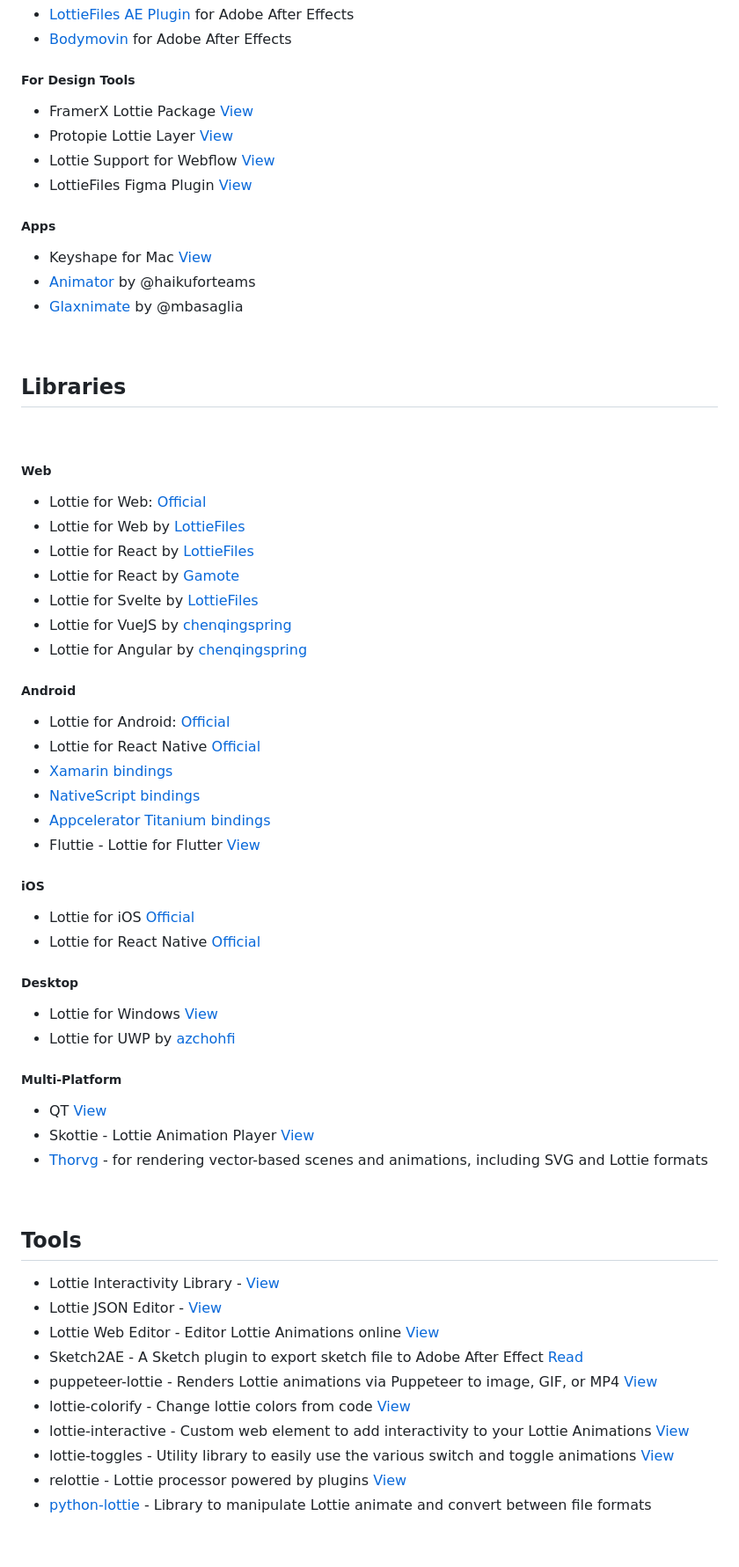
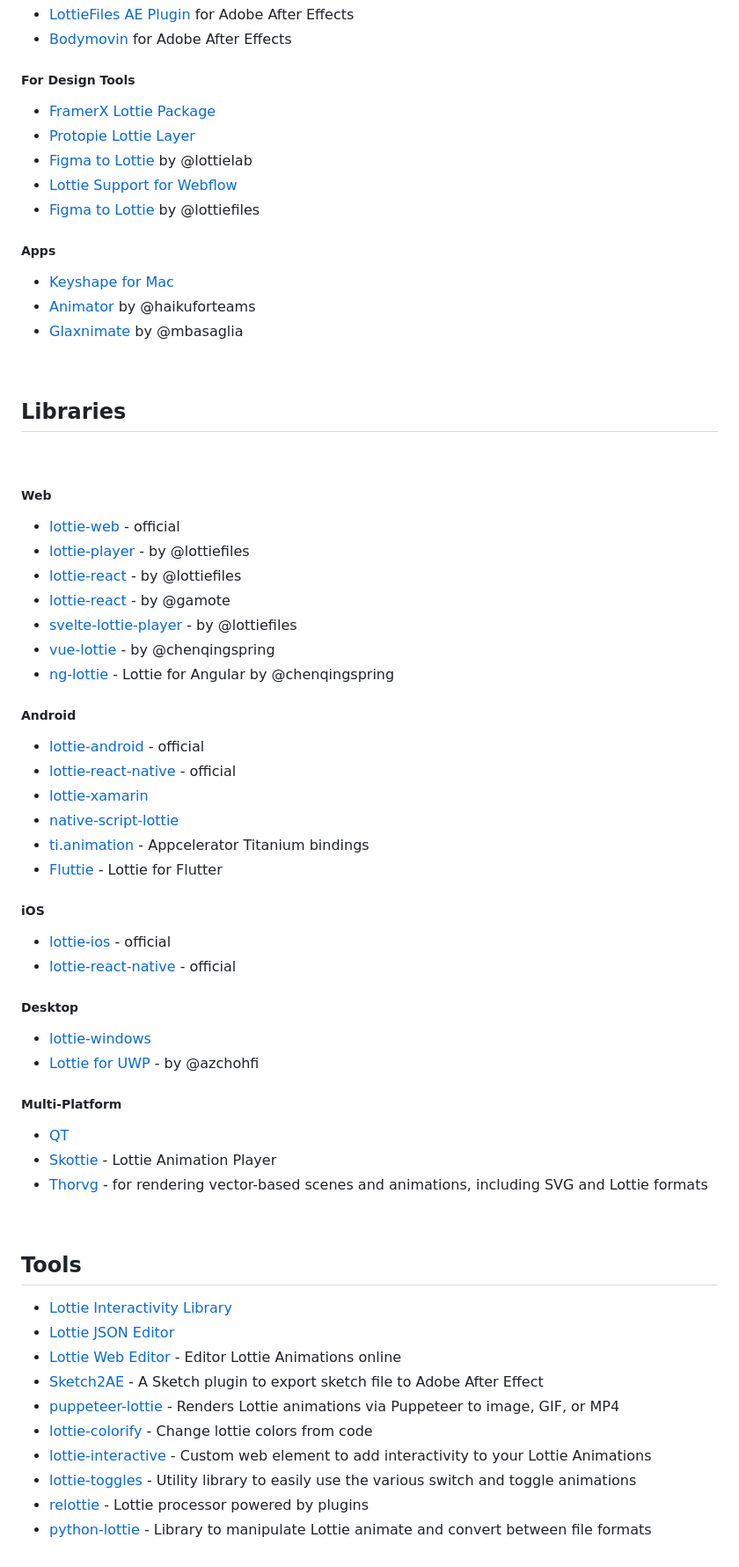
Before and after one commit to lottie/lottie.github.io, a Markdown page: content/templates/implementations.md, the part around the change. Shown at 88% size. GitHub-like rendering.

Commit message:
refactor(implementations): links & text structure

```diff
--- a/content/templates/implementations.md
+++ b/content/templates/implementations.md
@@ -24,14 +24,15 @@ image: null
 
 ##### For Design Tools
 
-- FramerX Lottie Package <a href="https://store.framer.com/package/airbnb/lottie" target="_blank">View</a>
-- Protopie Lottie Layer <a href="https://www.protopie.io/learn/basics/" target="_blank">View</a>
-- Lottie Support for Webflow <a href="https://university.webflow.com/courses/after-effects-lottie" target="_blank">View</a>
-- LottieFiles Figma Plugin <a href="https://www.figma.com/community/plugin/809860933081065308/LottieFiles" target="_blank">View</a>
+- <a href="https://store.framer.com/package/airbnb/lottie" target="_blank">FramerX Lottie Package</a>
+- <a href="https://www.protopie.io/learn/basics/" target="_blank">Protopie Lottie Layer</a>
+- <a href="https://www.figma.com/community/plugin/1307008445393559148" target="_blank">Figma to Lottie</a> by @lottielab
+- <a href="https://university.webflow.com/courses/after-effects-lottie" target="_blank">Lottie Support for Webflow </a>
+- <a href="https://www.figma.com/community/plugin/809860933081065308" target="_blank">Figma to Lottie</a> by @lottiefiles
 
 ##### Apps
 
-- Keyshape for Mac <a href="https://www.keyshapeapp.com/" target="_blank">View</a>
+- <a href="https://www.keyshapeapp.com/" target="_blank">Keyshape for Mac </a>
 - <a href="https://www.haikuforteams.com/animator/" target="_blank">Animator</a> by @haikuforteams
 - <a href="https://glaxnimate.mattbas.org/ " target="_blank">Glaxnimate </a> by @mbasaglia
 
@@ -43,50 +44,50 @@ image: null
 
 ##### Web
 
-- Lottie for Web: <a href="https://github.com/airbnb/lottie-web" target="_blank">Official</a>
-- Lottie for Web by <a href="https://github.com/LottieFiles/lottie-player" target="_blank">LottieFiles</a>
-- Lottie for React by <a href="https://github.com/LottieFiles/lottie-react" target="_blank">LottieFiles</a>
-- Lottie for React by <a href="https://github.com/gamote/lottie-react" target="_blank">Gamote</a>
-- Lottie for Svelte by <a href="https://github.com/LottieFiles/svelte-lottie-player" target="_blank">LottieFiles</a>
-- Lottie for VueJS by <a href="https://github.com/chenqingspring/vue-lottie" target="_blank">chenqingspring</a>
-- Lottie for Angular by <a href="https://github.com/chenqingspring/ng-lottie" target="_blank">chenqingspring</a>
+- <a href="https://github.com/airbnb/lottie-web" target="_blank">lottie-web</a> - official
+- <a href="https://github.com/LottieFiles/lottie-player" target="_blank">lottie-player</a> - by @lottiefiles
+- <a href="https://github.com/LottieFiles/lottie-react" target="_blank">lottie-react</a> - by @lottiefiles
+- <a href="https://github.com/gamote/lottie-react" target="_blank">lottie-react</a> - by @gamote
+- <a href="https://github.com/LottieFiles/svelte-lottie-player" target="_blank">svelte-lottie-player</a> - by @lottiefiles
+- <a href="https://github.com/chenqingspring/vue-lottie" target="_blank">vue-lottie</a> - by @chenqingspring
+- <a href="https://github.com/chenqingspring/ng-lottie" target="_blank">ng-lottie</a> - Lottie for Angular by @chenqingspring
 
 ##### Android
 
-- Lottie for Android: <a href="https://github.com/airbnb/lottie-android" target="_blank">Official</a>
-- Lottie for React Native <a href="https://github.com/airbnb/lottie-react-native" target="_blank">Official</a>
-- <a href="https://github.com/martijn00/LottieXamarin" target="_blank">Xamarin bindings</a>
-- <a href="https://github.com/bradmartin/nativescript-lottie" target="_blank">NativeScript bindings</a>
-- <a href="https://github.com/m1ga/ti.animation" target="_blank">Appcelerator Titanium bindings</a>
-- Fluttie - Lottie for Flutter <a href="https://github.com/simolus3/fluttie" target="_blank">View</a>
+- <a href="https://github.com/airbnb/lottie-android" target="_blank">lottie-android</a> - official
+- <a href="https://github.com/airbnb/lottie-react-native" target="_blank">lottie-react-native</a> - official
+- <a href="https://github.com/martijn00/LottieXamarin" target="_blank">lottie-xamarin</a>
+- <a href="https://github.com/bradmartin/nativescript-lottie" target="_blank">native-script-lottie</a>
+- <a href="https://github.com/m1ga/ti.animation" target="_blank">ti.animation</a> - Appcelerator Titanium bindings
+- <a href="https://github.com/simolus3/fluttie" target="_blank">Fluttie</a> - Lottie for Flutter
 
 ##### iOS
 
-- Lottie for iOS <a href="https://github.com/airbnb/lottie-ios" target="_blank">Official</a>
-- Lottie for React Native <a href="https://github.com/airbnb/lottie-react-native" target="_blank">Official</a>
+- <a href="https://github.com/airbnb/lottie-ios" target="_blank">lottie-ios</a> - official
+- <a href="https://github.com/airbnb/lottie-react-native" target="_blank">lottie-react-native</a> - official
 
 ##### Desktop
 
-- Lottie for Windows <a href="https://github.com/windows-toolkit/Lottie-Windows" target="_blank">View</a>
-- Lottie for UWP by <a href="https://github.com/azchohfi/LottieUWP" target="_blank">azchohfi</a>
+- <a href="https://github.com/windows-toolkit/Lottie-Windows" target="_blank">lottie-windows</a>
+- <a href="https://github.com/azchohfi/LottieUWP" target="_blank">Lottie for UWP</a> - by @azchohfi
 
 ##### Multi-Platform
 
-- QT <a href="https://www.qt.io/blog/2019/03/08/announcing-qtlottie" target="_blank">View</a>
-- Skottie - Lottie Animation Player <a href="https://skia.org/user/modules/skottie" target="_blank">View</a>
+- <a href="https://www.qt.io/blog/2019/03/08/announcing-qtlottie" target="_blank">QT</a>
+- <a href="https://skia.org/user/modules/skottie" target="_blank">Skottie</a> - Lottie Animation Player
 - <a href="https://www.thorvg.org/" target="_blank">Thorvg</a> - for rendering vector-based scenes and animations, including SVG and Lottie formats
 
 <br/>
 
 ## Tools
 
-- Lottie Interactivity Library - <a href="https://lottiefiles.com/interactivity" target="_blank">View</a>
-- Lottie JSON Editor - <a href="https://lottiefiles.com/tools/json-editor" target="_blank">View</a>
-- Lottie Web Editor - Editor Lottie Animations online <a href="http://lottiefiles.com/editor" target="_blank">View</a>
-- Sketch2AE - A Sketch plugin to export sketch file to Adobe After Effect <a href="https://github.com/bigxixi/Sketch2AE" target="_blank">Read</a>
-- puppeteer-lottie - Renders Lottie animations via Puppeteer to image, GIF, or MP4 <a href="https://github.com/transitive-bullshit/puppeteer-lottie" target="_blank">View</a>
-- lottie-colorify - Change lottie colors from code <a href="https://github.com/xxmuaddib/lottie-colorify" target="_blank">View</a>
-- lottie-interactive - Custom web element to add interactivity to your Lottie Animations <a href="https://github.com/samuelOsborne/Lottie-interactive" target="_blank">View</a>
-- lottie-toggles - Utility library to easily use the various switch and toggle animations <a href="https://github.com/CoderVishalSehgal/lottie-toggles" target="_blank">View</a>
-- relottie - Lottie processor powered by plugins <a href="https://github.com/lottiefiles/relottie" target="_blank">View</a>
+- <a href="https://lottiefiles.com/interactivity" target="_blank">Lottie Interactivity Library</a>
+- <a href="https://lottiefiles.com/tools/json-editor" target="_blank">Lottie JSON Editor</a>
+- <a href="http://lottiefiles.com/editor" target="_blank">Lottie Web Editor</a> - Editor Lottie Animations online
+- <a href="https://github.com/bigxixi/Sketch2AE" target="_blank">Sketch2AE</a> - A Sketch plugin to export sketch file to Adobe After Effect
+- <a href="https://github.com/transitive-bullshit/puppeteer-lottie" target="_blank">puppeteer-lottie</a> - Renders Lottie animations via Puppeteer to image, GIF, or MP4
+- <a href="https://github.com/xxmuaddib/lottie-colorify" target="_blank">lottie-colorify</a> - Change lottie colors from code
+- <a href="https://github.com/samuelOsborne/Lottie-interactive" target="_blank">lottie-interactive</a> - Custom web element to add interactivity to your Lottie Animations
+- <a href="https://github.com/CoderVishalSehgal/lottie-toggles" target="_blank">lottie-toggles</a> - Utility library to easily use the various switch and toggle animations
+- <a href="https://github.com/lottiefiles/relottie" target="_blank">relottie</a> - Lottie processor powered by plugins
 - <a href="https://gitlab.com/mattbas/python-lottie" target="_blank">python-lottie</a> - Library to manipulate Lottie animate and convert between file formats
```
